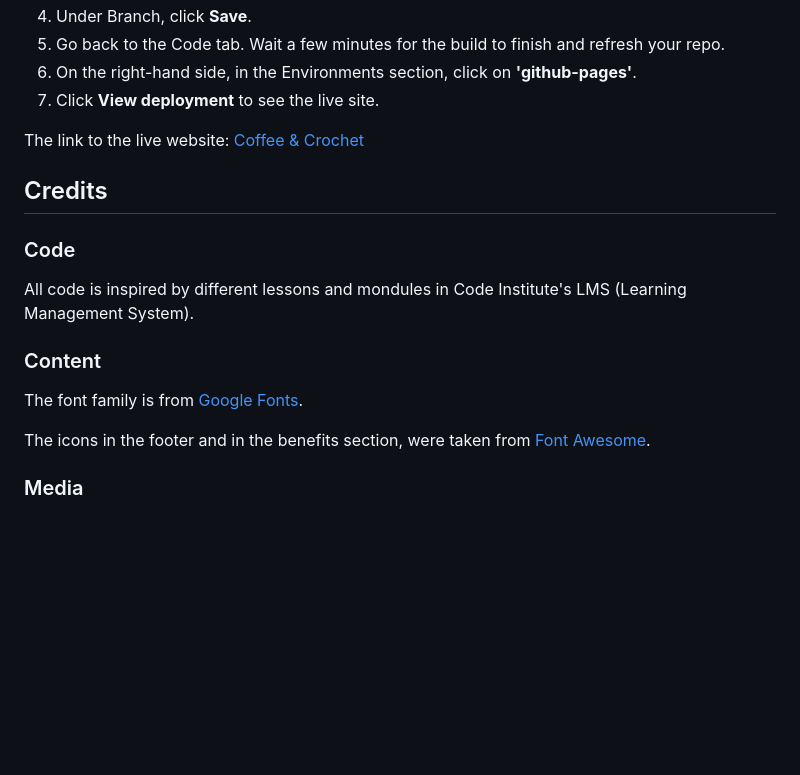
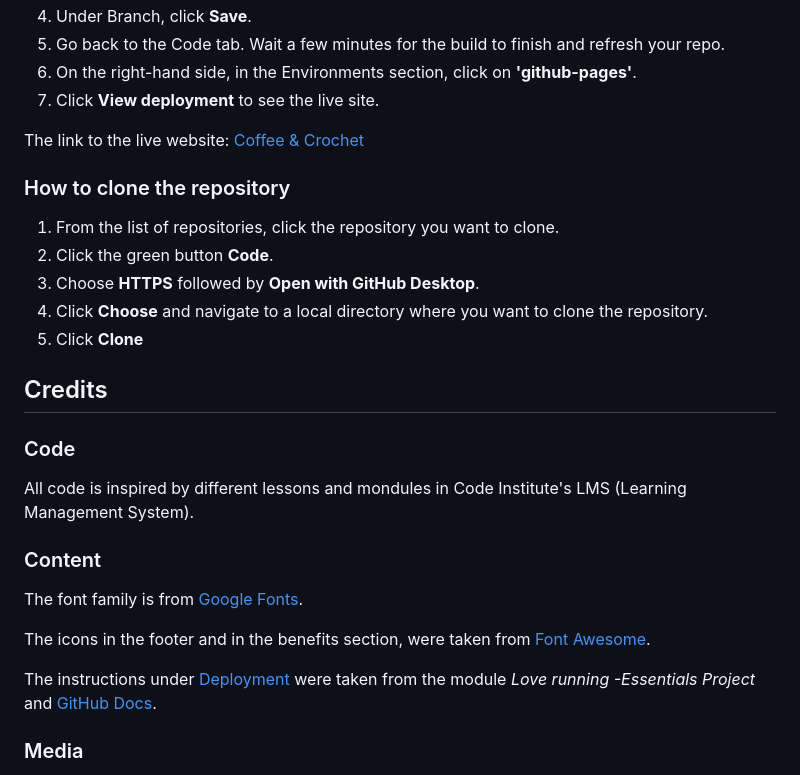
Before and after one commit to emelie-nilsson/Milstone-project1, a Markdown page: README.md, the part around the change printed below. Rendered like a GitHub page; blank space fills up the shorter version.

```diff
--- a/README.md
+++ b/README.md
@@ -127,6 +135,13 @@ Manual testing has been conducted on both internal and external links. The inter
 
 The link to the live website: [Coffee & Crochet](https://emelie-nilsson.github.io/Milstone-project1/)
 
+### How to clone the repository
+1. From the list of repositories, click the repository you want to clone.
+2. Click the green button **Code**.
+3. Choose **HTTPS** followed by **Open with GitHub Desktop**.
+4. Click **Choose** and navigate to a local directory where you want to clone the repository.
+5. Click **Clone**
+
 ## Credits
 ### Code
 All code is inspired by different lessons and mondules in Code Institute's LMS (Learning Management System).
@@ -134,6 +149,8 @@ All code is inspired by different lessons and mondules in Code Institute's LMS (
 The font family is from [Google Fonts](https://fonts.google.com/).
 
 The icons in the footer and in the benefits section, were taken from [Font Awesome](https://fontawesome.com/).
+
+The instructions under [Deployment](#deployment) were taken from the module *Love running -Essentials Project* and [GitHub Docs](https://docs.github.com/en/desktop/adding-and-cloning-repositories/cloning-a-repository-from-github-to-github-desktop).
 ### Media
 The images of the project on different devices, are created using a website called [Are you responsive?](https://ui.dev/amiresponsive)
 
```
Also changed, not shown: other parts of README.md (+14 -6 lines).
